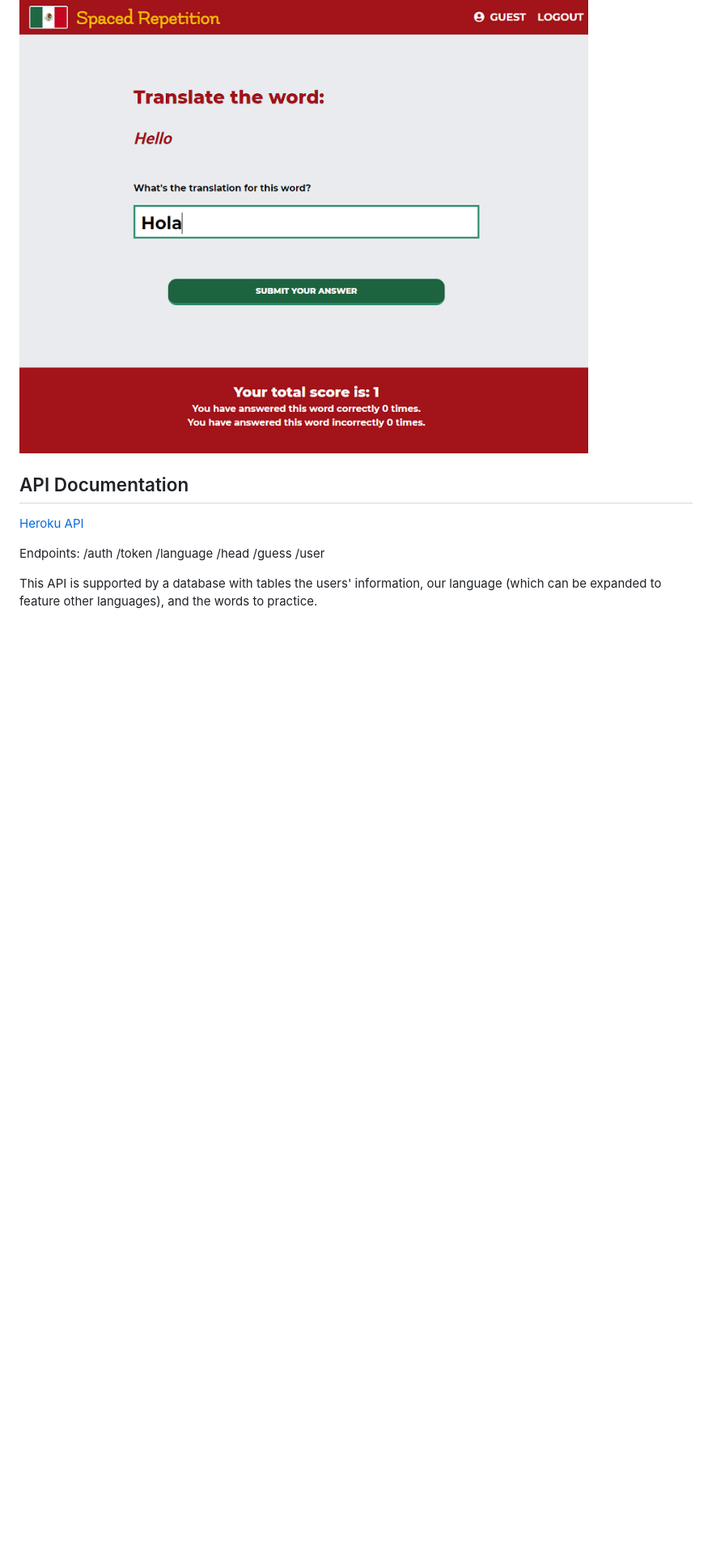
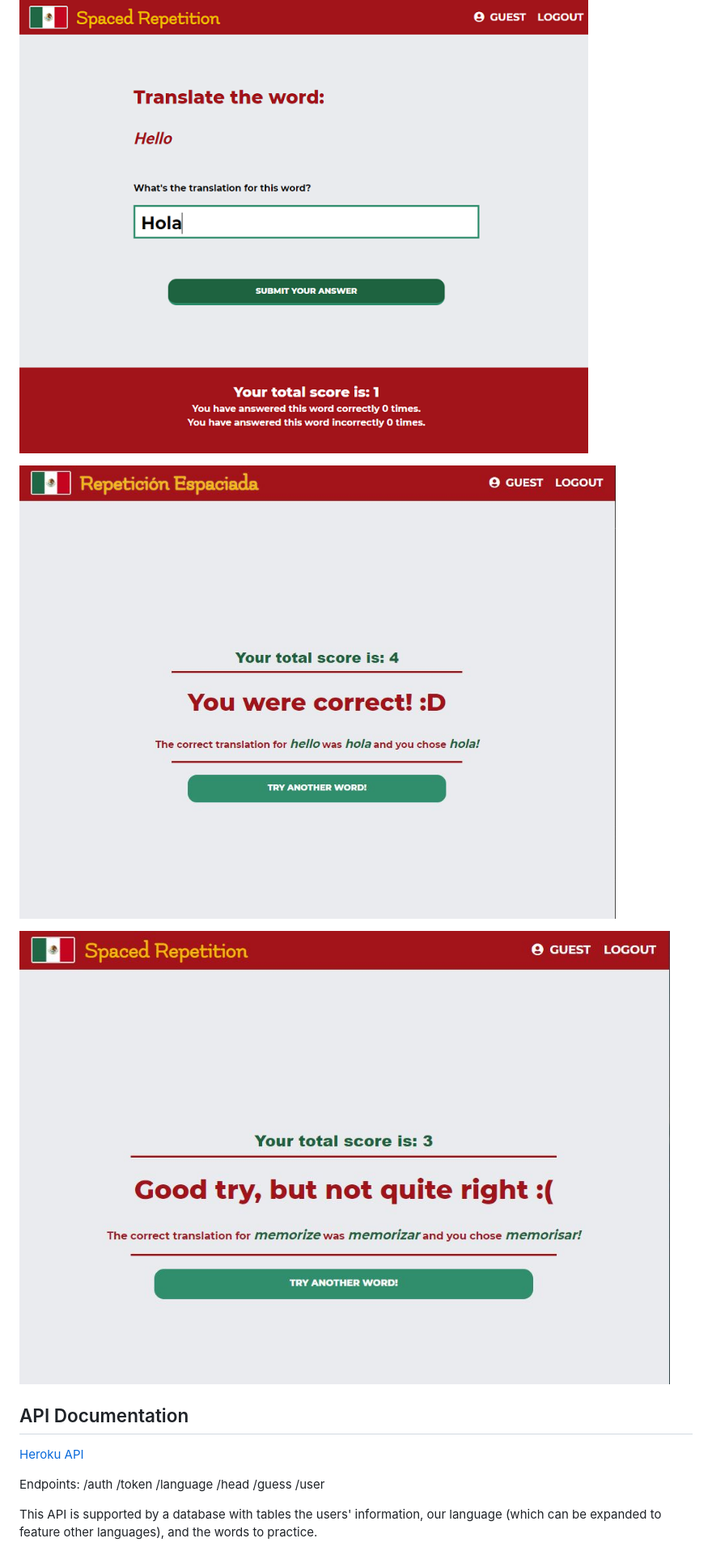
Before and after one commit to dc5will/spaced-repetition-client-will-hunter, a Markdown page: README.md, the part around the change printed below. Shown: that part at 81% size. Rendered like a GitHub page; pictures changed too: screenshots/spacedrep4.JPG (added), screenshots/spacedrep5.JPG (added); blank space fills up the shorter version.

Commit message:
added more screenshots

```diff
--- a/README.md
+++ b/README.md
@@ -18,5 +20,9 @@ A full-stack app created to help a user learn Spanish vocabulary through the use
 
 ![Question](./screenshots/spacedrep2.png)
+
+![Correct Answer](./screenshots/spacedrep4.JPG)
+
+![Incorrect Answer](./screenshots/spacedrep5.JPG)
 
 ## API Documentation
 
```
Also changed, not shown: other parts of README.md (+3 -1 lines), screenshots/spacedrep3.JPG (added), screenshots/spacedrep3.png (deleted).
